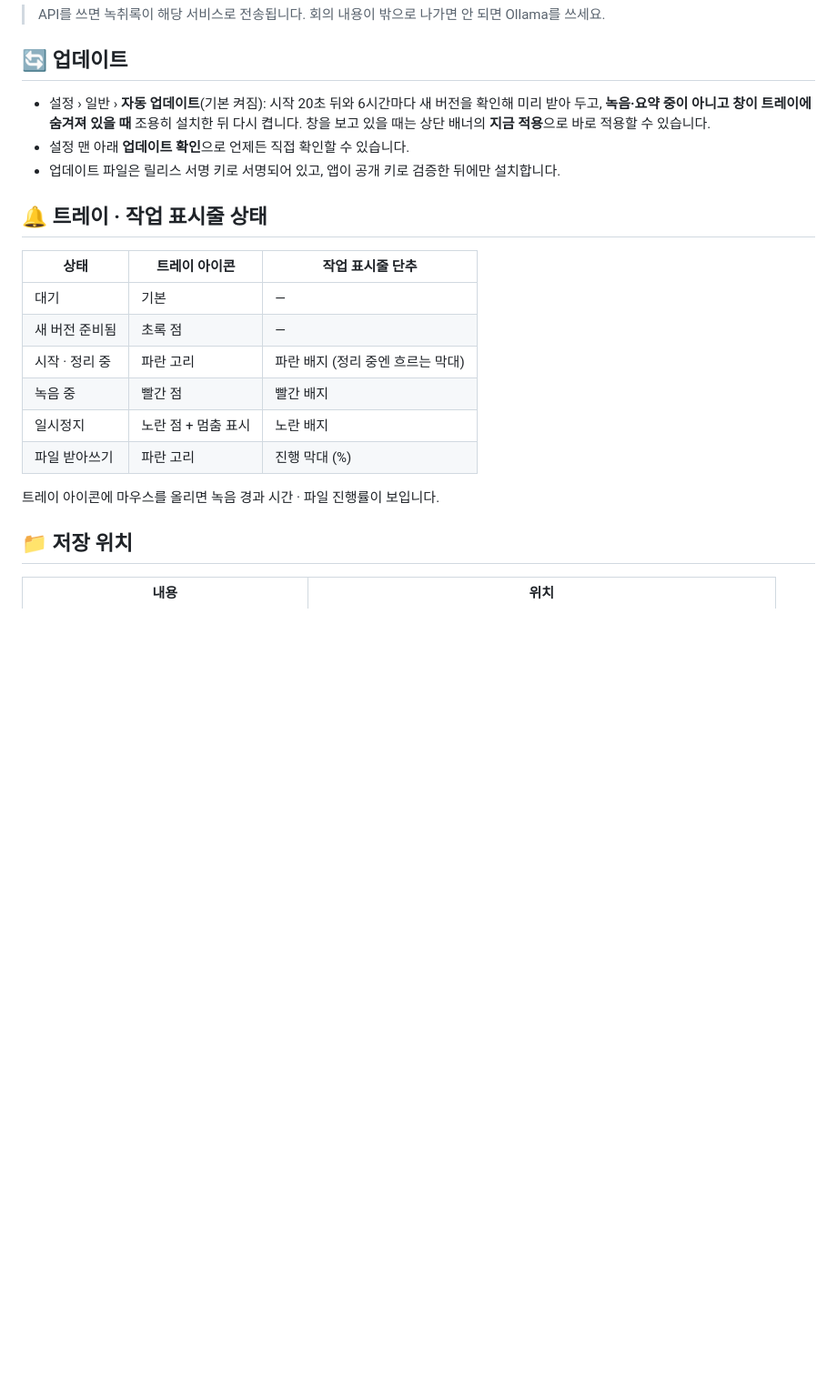
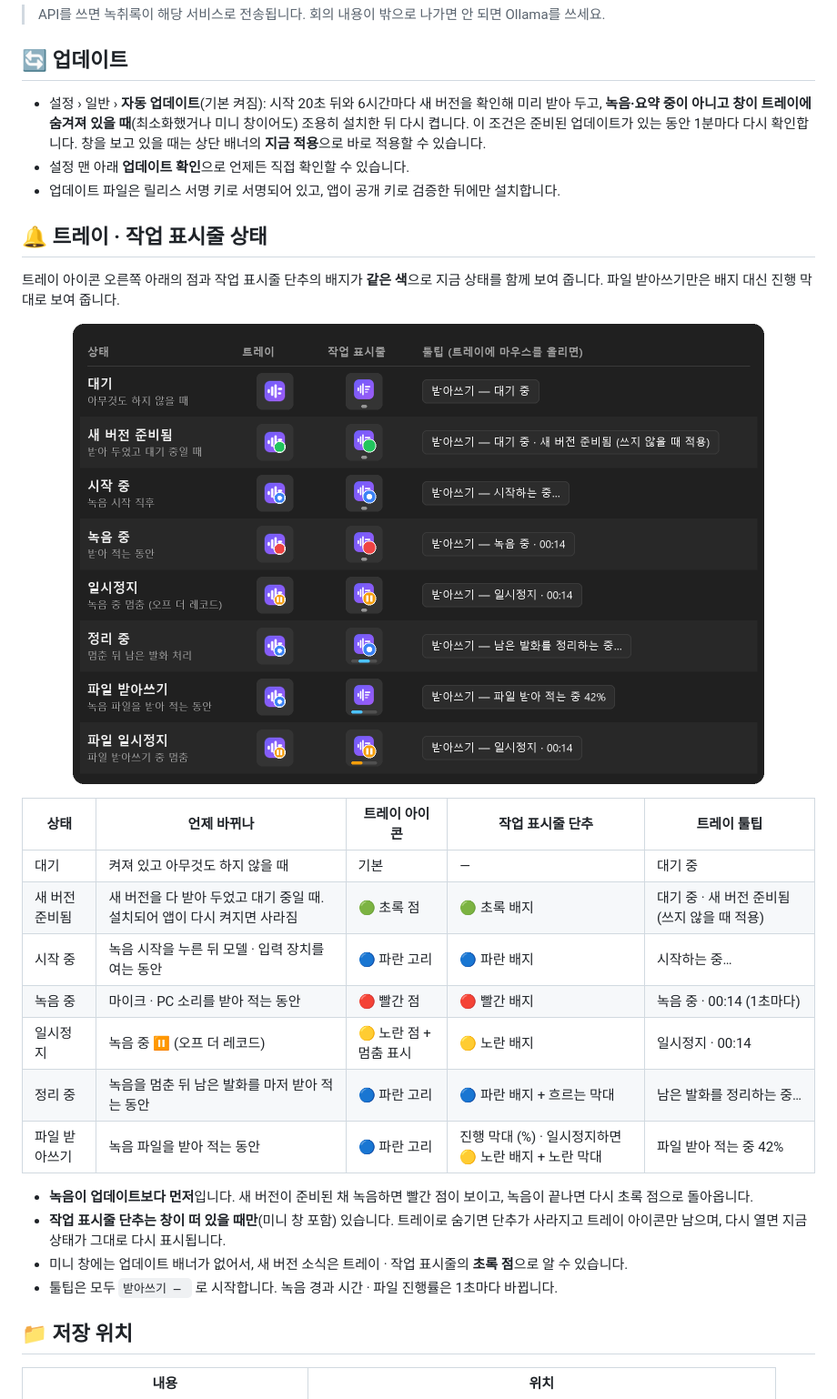
Before and after one commit to jeiel85/badasugi, a Markdown page: README.md, the part around the change. Shown at 91% size. Rendered like a GitHub page; pictures changed too: docs/assets/status-icons.png (added); blank space fills up the shorter version.

```diff
--- a/README.md
+++ b/README.md
@@ -136,22 +136,32 @@ badasugi.exe 회의.m4a :: 녹음 파일 받아쓰기
 
 ## 🔄 업데이트
 
-- 설정 › 일반 › **자동 업데이트**(기본 켜짐): 시작 20초 뒤와 6시간마다 새 버전을 확인해 미리 받아 두고, **녹음·요약 중이 아니고 창이 트레이에 숨겨져 있을 때** 조용히 설치한 뒤 다시 켭니다. 창을 보고 있을 때는 상단 배너의 **지금 적용**으로 바로 적용할 수 있습니다.
+- 설정 › 일반 › **자동 업데이트**(기본 켜짐): 시작 20초 뒤와 6시간마다 새 버전을 확인해 미리 받아 두고, **녹음·요약 중이 아니고 창이 트레이에 숨겨져 있을 때**(최소화했거나 미니 창이어도) 조용히 설치한 뒤 다시 켭니다. 이 조건은 준비된 업데이트가 있는 동안 1분마다 다시 확인합니다. 창을 보고 있을 때는 상단 배너의 **지금 적용**으로 바로 적용할 수 있습니다.
 - 설정 맨 아래 **업데이트 확인**으로 언제든 직접 확인할 수 있습니다.
 - 업데이트 파일은 릴리스 서명 키로 서명되어 있고, 앱이 공개 키로 검증한 뒤에만 설치합니다.
 
 ## 🔔 트레이 · 작업 표시줄 상태
 
-| 상태 | 트레이 아이콘 | 작업 표시줄 단추 |
-|---|---|---|
-| 대기 | 기본 | — |
-| 새 버전 준비됨 | 초록 점 | — |
-| 시작 · 정리 중 | 파란 고리 | 파란 배지 (정리 중엔 흐르는 막대) |
-| 녹음 중 | 빨간 점 | 빨간 배지 |
-| 일시정지 | 노란 점 + 멈춤 표시 | 노란 배지 |
-| 파일 받아쓰기 | 파란 고리 | 진행 막대 (%) |
+트레이 아이콘 오른쪽 아래의 점과 작업 표시줄 단추의 배지가 **같은 색**으로 지금 상태를 함께 보여 줍니다. 파일 받아쓰기만은 배지 대신 진행 막대로 보여 줍니다.
 
-트레이 아이콘에 마우스를 올리면 녹음 경과 시간 · 파일 진행률이 보입니다.
+<p align="center">
+<img src="docs/assets/status-icons.png" width="760" alt="상태별 트레이 아이콘 · 작업 표시줄 단추 · 툴팁" />
+</p>
+
+| 상태 | 언제 바뀌나 | 트레이 아이콘 | 작업 표시줄 단추 | 트레이 툴팁 |
+|---|---|---|---|---|
+| 대기 | 켜져 있고 아무것도 하지 않을 때 | 기본 | — | 대기 중 |
+| 새 버전 준비됨 | 새 버전을 다 받아 두었고 대기 중일 때. 설치되어 앱이 다시 켜지면 사라짐 | 🟢 초록 점 | 🟢 초록 배지 | 대기 중 · 새 버전 준비됨 (쓰지 않을 때 적용) |
+| 시작 중 | 녹음 시작을 누른 뒤 모델 · 입력 장치를 여는 동안 | 🔵 파란 고리 | 🔵 파란 배지 | 시작하는 중… |
+| 녹음 중 | 마이크 · PC 소리를 받아 적는 동안 | 🔴 빨간 점 | 🔴 빨간 배지 | 녹음 중 · 00:14 (1초마다) |
+| 일시정지 | 녹음 중 ⏸ (오프 더 레코드) | 🟡 노란 점 + 멈춤 표시 | 🟡 노란 배지 | 일시정지 · 00:14 |
+| 정리 중 | 녹음을 멈춘 뒤 남은 발화를 마저 받아 적는 동안 | 🔵 파란 고리 | 🔵 파란 배지 + 흐르는 막대 | 남은 발화를 정리하는 중… |
+| 파일 받아쓰기 | 녹음 파일을 받아 적는 동안 | 🔵 파란 고리 | 진행 막대 (%) · 일시정지하면 🟡 노란 배지 + 노란 막대 | 파일 받아 적는 중 42% |
+
+- **녹음이 업데이트보다 먼저**입니다. 새 버전이 준비된 채 녹음하면 빨간 점이 보이고, 녹음이 끝나면 다시 초록 점으로 돌아옵니다.
+- **작업 표시줄 단추는 창이 떠 있을 때만**(미니 창 포함) 있습니다. 트레이로 숨기면 단추가 사라지고 트레이 아이콘만 남으며, 다시 열면 지금 상태가 그대로 다시 표시됩니다.
+- 미니 창에는 업데이트 배너가 없어서, 새 버전 소식은 트레이 · 작업 표시줄의 **초록 점**으로 알 수 있습니다.
+- 툴팁은 모두 `받아쓰기 — ` 로 시작합니다. 녹음 경과 시간 · 파일 진행률은 1초마다 바뀝니다.
 
 ## 📁 저장 위치
 
```
Also changed, not shown: 6 other files.
